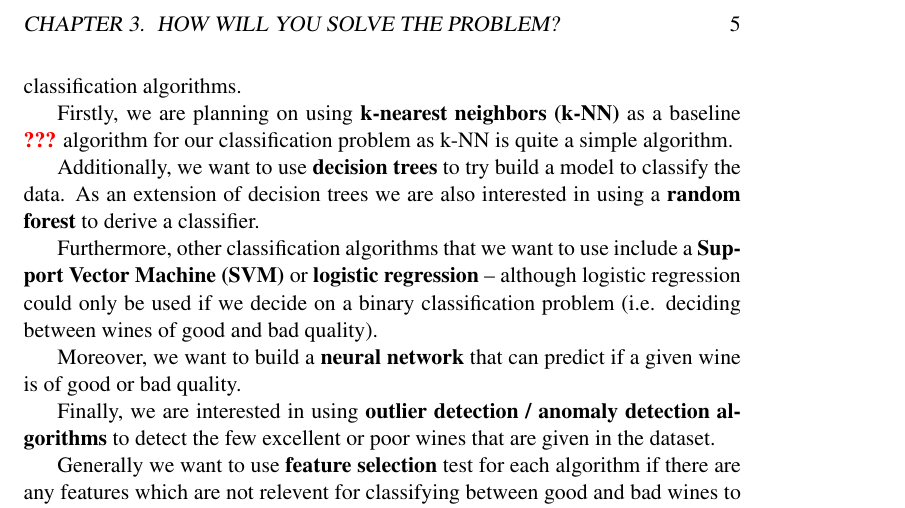
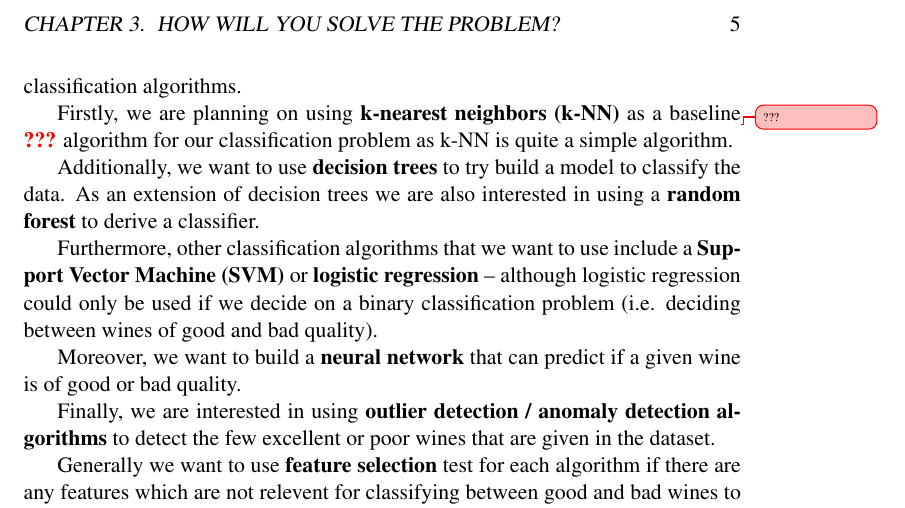
Before and after one commit to schneemax/DataMining---Mineheim, a LaTeX thesis (LaTeX/thesis.tex): part of page 7 of 10, cut so that both start at the same text. Compiled offline with pdfLaTeX.

Commit message:
TODO Package
Added todo package with different commands

```diff
--- a/LaTeX/thesis.tex
+++ b/LaTeX/thesis.tex
@@ -21,6 +21,13 @@
 
 %Packages Max Darmstadt
 \usepackage{lipsum}
+\usepackage{xargs}%For todo notes
+\usepackage[colorinlistoftodos,prependcaption,textsize=tiny]{todonotes} % Commands for more todo options
+\newcommandx{\unsure}[2][1=]{\todo[linecolor=red,backgroundcolor=red!25,bordercolor=red,#1]{#2}}
+\newcommandx{\change}[2][1=]{\todo[linecolor=blue,backgroundcolor=blue!25,bordercolor=blue,#1]{#2}}
+\newcommandx{\info}[2][1=]{\todo[linecolor=green,backgroundcolor=green!25,bordercolor=green,#1]{#2}}
+\newcommandx{\improvement}[2][1=]{\todo[linecolor=purple,backgroundcolor=purple!25,bordercolor=purple,#1]{#2}}
+\newcommandx{\thiswillnotshow}[2][1=]{\todo[disable,#1]{#2}} % usable todo commands: todo, unsure, change, info, improvement, thiswillnotshow
 
 %Packages Nicolas Fürhaupter
 \usepackage{color}
@@ -141,7 +148,7 @@ We plan on using six to seven different classifiers to solve the problem. Since
 are trying to solve a classification task, the algorithms we plan on using are classification
 algorithms.
 
-Firstly, we are planning on using \textbf{k-nearest neighbors (k-NN)} as a baseline \textcolor{red}{\textbf{???}}
+Firstly, we are planning on using \textbf{k-nearest neighbors (k-NN)} as a baseline\unsure{???} \textcolor{red}{\textbf{???}}
 algorithm for our classification problem as k-NN is quite a simple algorithm.
 
 Additionally, we want to use \textbf{decision trees} to try build a model to classify the
```
